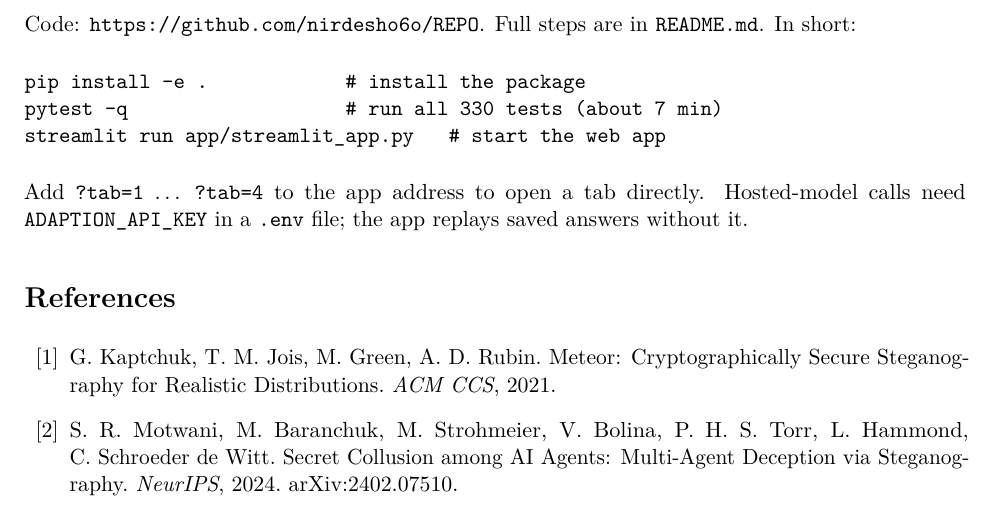
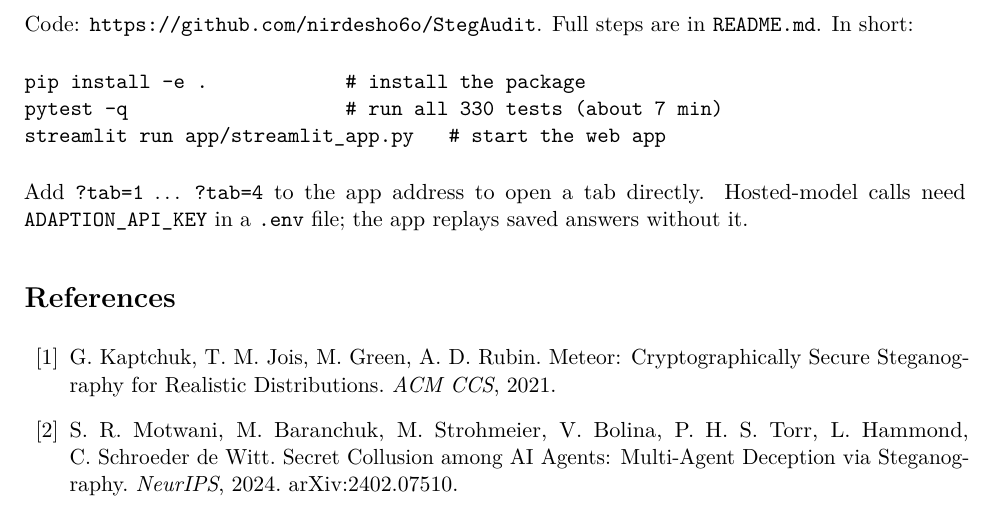
Before and after one commit to nirdesho6o/StegAudit, a LaTeX document (report/report.tex): part of page 18 of 18, cut so that both start at the same text. Compiled offline with pdfLaTeX.

Commit message:
[report] repository URL https://github.com/nirdesho6o/StegAudit in the report (title page, How to Run) and README — pdflatex twice: 0 errors, 0 warnings, 0 overfull
Co-Authored-By: Claude Opus 5.5 <noreply@anthropic.com>

```diff
--- a/report/report.tex
+++ b/report/report.tex
@@ -49,7 +49,7 @@
   arc=2pt,left=6pt,right=6pt,top=4pt,bottom=4pt}
 
 % ---------- repository link (placeholder until the final URL is known) ----------
-\newcommand{\repourl}{https://github.com/nirdesho6o/REPO}
+\newcommand{\repourl}{https://github.com/nirdesho6o/StegAudit}
 \newcommand{\repolink}{\expandafter\url\expandafter{\repourl}}
 
 % ---------- placeholders ----------
```
Also changed, not shown: README.md, report/report.pdf.
